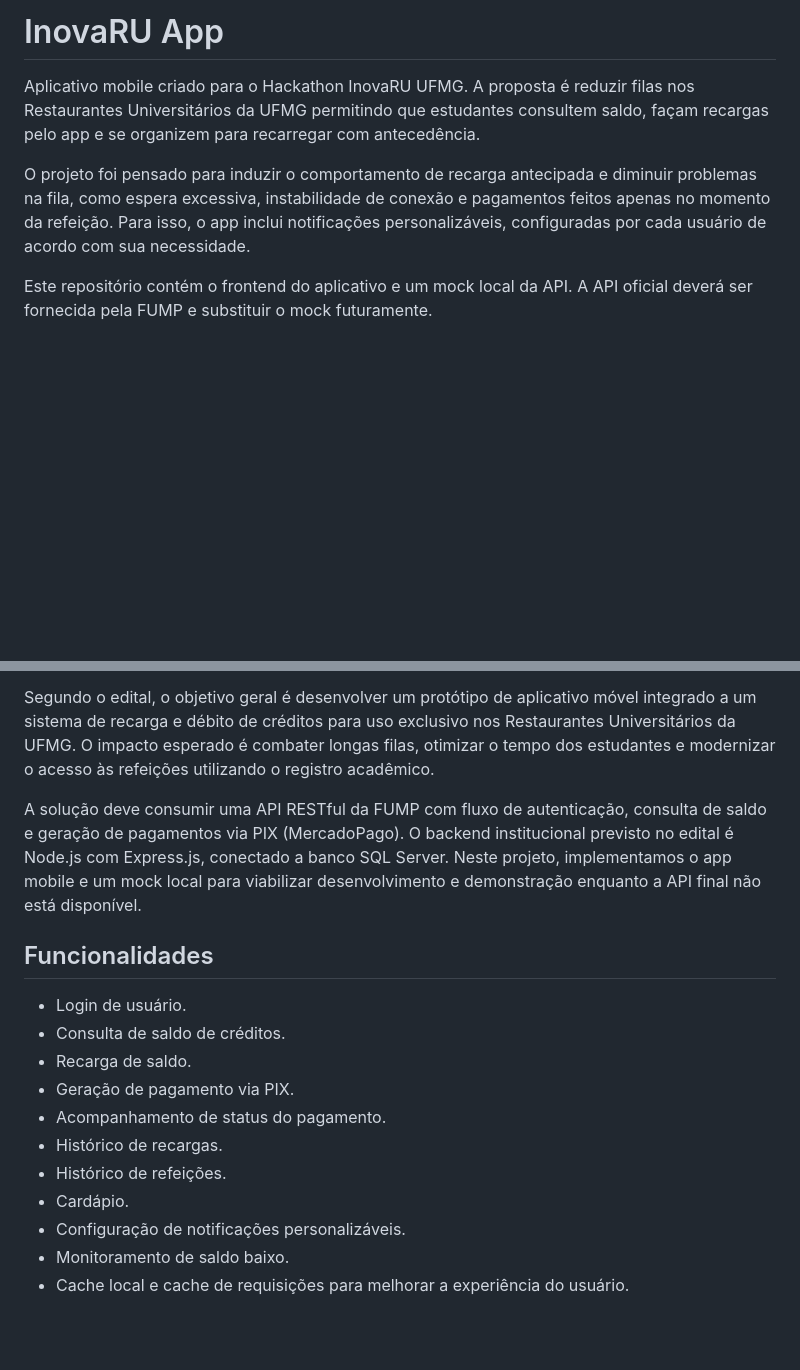
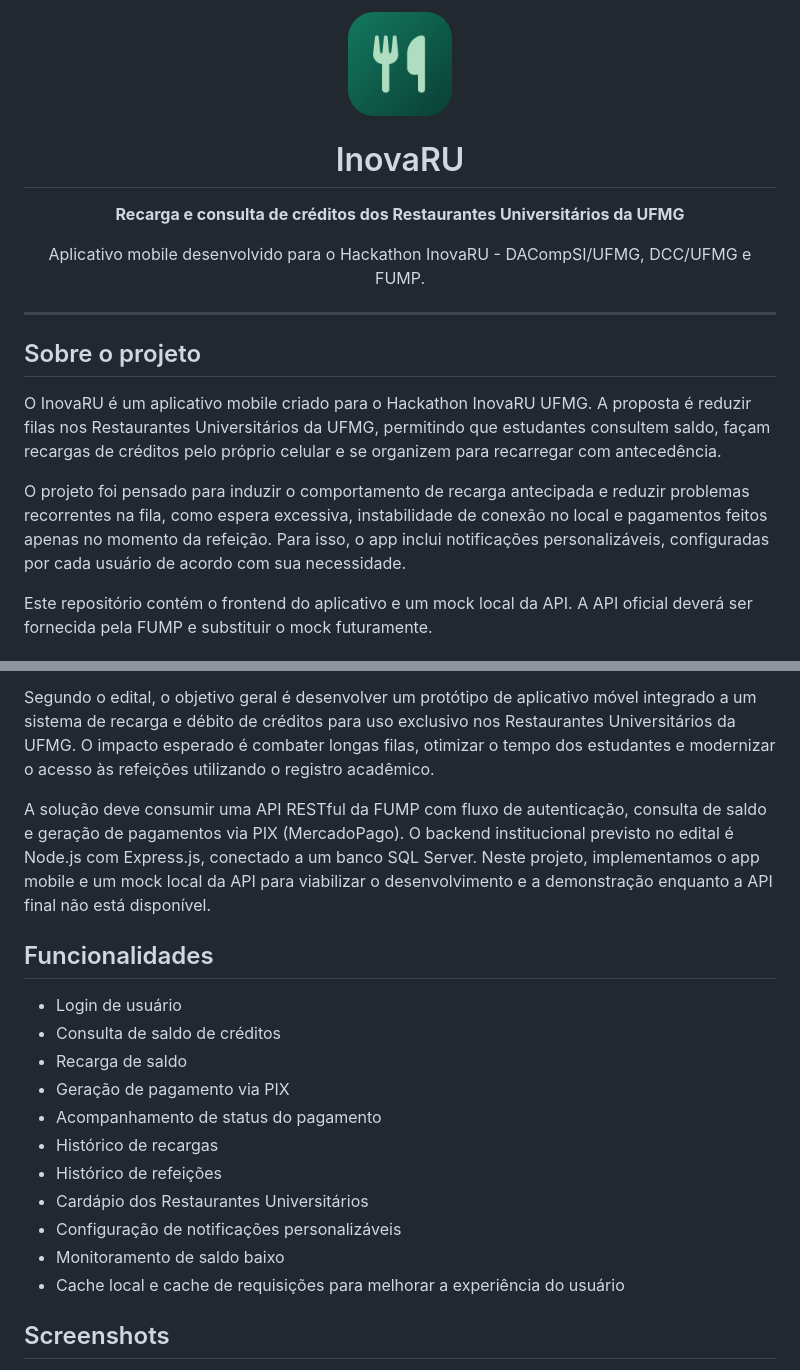
Before and after one commit to lbresteves/inova-ru, a Markdown page: README.md, 2 parts joined by grey strips. GitHub-like rendering; blank space fills up the shorter version.

```diff
--- a/README.md
+++ b/README.md
@@ -1,8 +1,20 @@
-# InovaRU App
+<div align="center">
+  <img width="104" height="104" alt="InovaRU App Icon" src="https://github.com/lbresteves/inova-ru/blob/main/assets/images/logo.png" />
 
-Aplicativo mobile criado para o Hackathon InovaRU UFMG. A proposta é reduzir filas nos Restaurantes Universitários da UFMG permitindo que estudantes consultem saldo, façam recargas pelo app e se organizem para recarregar com antecedência.
+  # InovaRU
 
-O projeto foi pensado para induzir o comportamento de recarga antecipada e diminuir problemas na fila, como espera excessiva, instabilidade de conexão e pagamentos feitos apenas no momento da refeição. Para isso, o app inclui notificações personalizáveis, configuradas por cada usuário de acordo com sua necessidade.
+  **Recarga e consulta de créditos dos Restaurantes Universitários da UFMG**
+
+  <p>Aplicativo mobile desenvolvido para o Hackathon InovaRU - DACompSI/UFMG, DCC/UFMG e FUMP.</p>
+</div>
+
+---
+
+## Sobre o projeto
+
+O InovaRU é um aplicativo mobile criado para o Hackathon InovaRU UFMG. A proposta é reduzir filas nos Restaurantes Universitários da UFMG, permitindo que estudantes consultem saldo, façam recargas de créditos pelo próprio celular e se organizem para recarregar com antecedência.
+
+O projeto foi pensado para induzir o comportamento de recarga antecipada e reduzir problemas recorrentes na fila, como espera excessiva, instabilidade de conexão no local e pagamentos feitos apenas no momento da refeição. Para isso, o app inclui notificações personalizáveis, configuradas por cada usuário de acordo com sua necessidade.
 
 Este repositório contém o frontend do aplicativo e um mock local da API. A API oficial deverá ser fornecida pela FUMP e substituir o mock futuramente.
 
@@ -12,18 +24,21 @@ O Hackathon InovaRU faz parte de uma atividade de extensão e desenvolvimento te
 
 Segundo o edital, o objetivo geral é desenvolver um protótipo de aplicativo móvel integrado a um sistema de recarga e débito de créditos para uso exclusivo nos Restaurantes Universitários da UFMG. O impacto esperado é combater longas filas, otimizar o tempo dos estudantes e modernizar o acesso às refeições utilizando o registro acadêmico.
 
-A solução deve consumir uma API RESTful da FUMP com fluxo de autenticação, consulta de saldo e geração de pagamentos via PIX (MercadoPago). O backend institucional previsto no edital é Node.js com Express.js, conectado a banco SQL Server. Neste projeto, implementamos o app mobile e um mock local para viabilizar desenvolvimento e demonstração enquanto a API final não está disponível.
+A solução deve consumir uma API RESTful da FUMP com fluxo de autenticação, consulta de saldo e geração de pagamentos via PIX (MercadoPago). O backend institucional previsto no edital é Node.js com Express.js, conectado a um banco SQL Server. Neste projeto, implementamos o app mobile e um mock local da API para viabilizar o desenvolvimento e a demonstração enquanto a API final não está disponível.
 
 ## Funcionalidades
 
-- Login de usuário.
-- Consulta de saldo de créditos.
-- Recarga de saldo.
-- Geração de pagamento via PIX.
-- Acompanhamento de status do pagamento.
-- Histórico de recargas.
-- Histórico de refeições.
-- Cardápio.
-- Configuração de notificações personalizáveis.
-- Monitoramento de saldo baixo.
-- Cache local e cache de requisições para melhorar a experiência do usuário.
+- Login de usuário
+- Consulta de saldo de créditos
+- Recarga de saldo
+- Geração de pagamento via PIX
+- Acompanhamento de status do pagamento
+- Histórico de recargas
+- Histórico de refeições
+- Cardápio dos Restaurantes Universitários
+- Configuração de notificações personalizáveis
+- Monitoramento de saldo baixo
+- Cache local e cache de requisições para melhorar a experiência do usuário
+
+## Screenshots
+
```
Also changed, not shown: other parts of README.md (+80 -39 lines).
